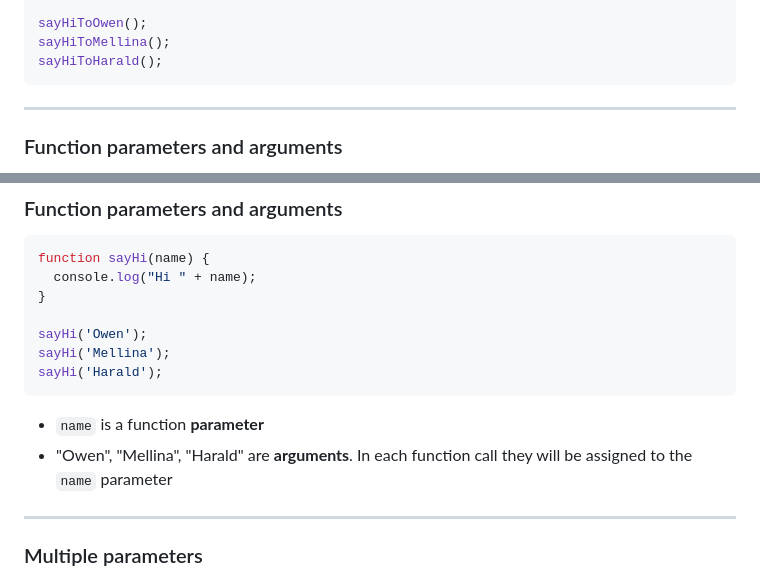
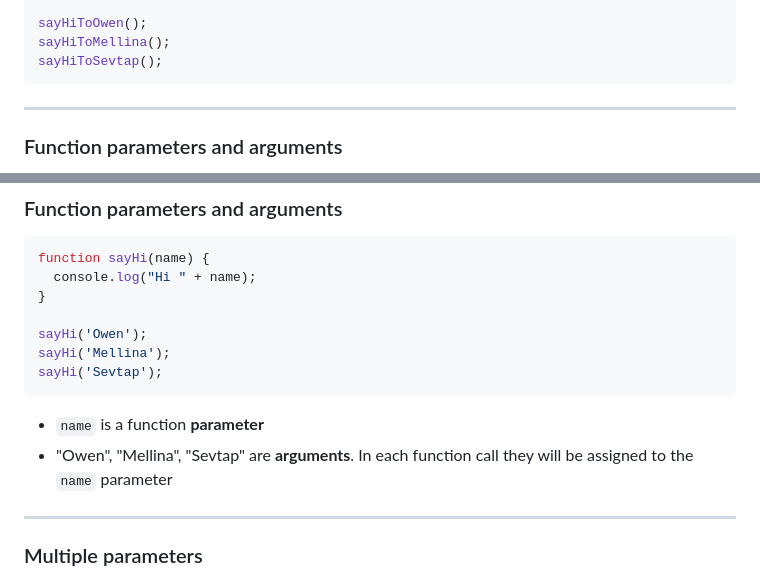
Before and after one commit to ReDI-School/js-berlin-2024-spring, a Markdown page: lesson06.md, 2 parts joined by grey strips. GitHub-like rendering.

Commit message:
Fixed function name

````diff
--- a/lesson06.md
+++ b/lesson06.md
@@ -224,7 +224,7 @@ function sayHiToSevtap() {
 
 sayHiToOwen();
 sayHiToMellina();
-sayHiToHarald();
+sayHiToSevtap();
 ```
 
 ---
@@ -248,11 +248,11 @@ function sayHi(name) {
 
 sayHi('Owen');
 sayHi('Mellina');
-sayHi('Harald');
+sayHi('Sevtap');
 ```
 
 - `name` is a function **parameter**
-- "Owen", "Mellina", "Harald" are **arguments**. In each function call they will be assigned to the `name` parameter
+- "Owen", "Mellina", "Sevtap" are **arguments**. In each function call they will be assigned to the `name` parameter
 
 ---
 
````
